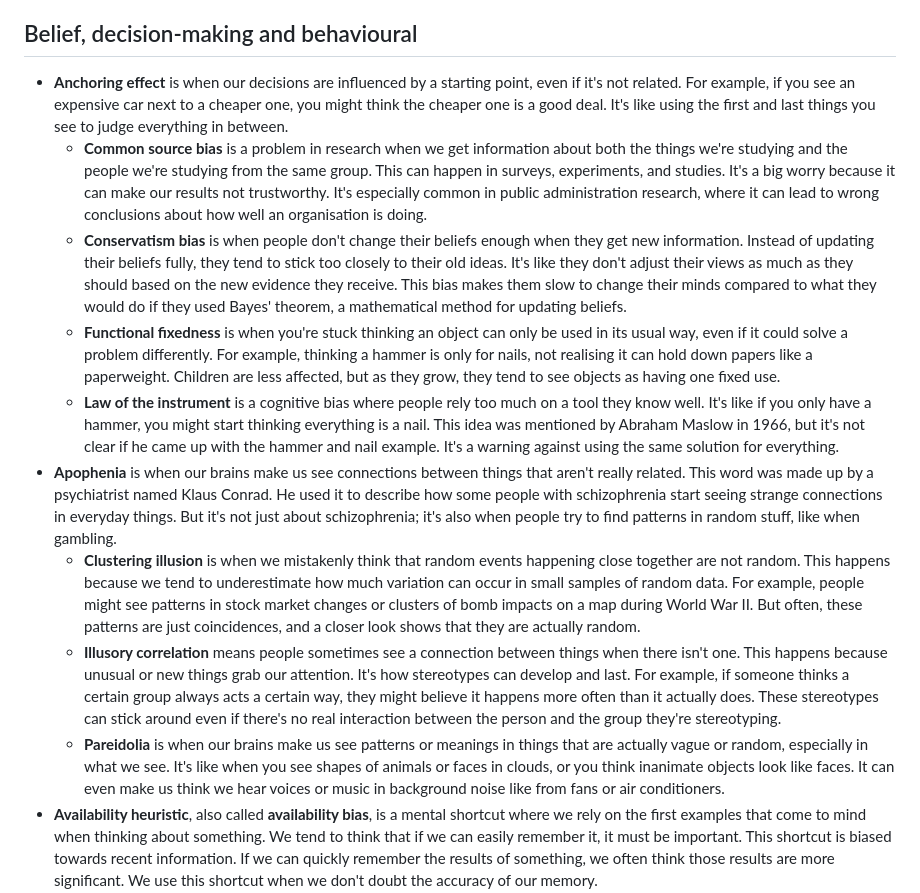
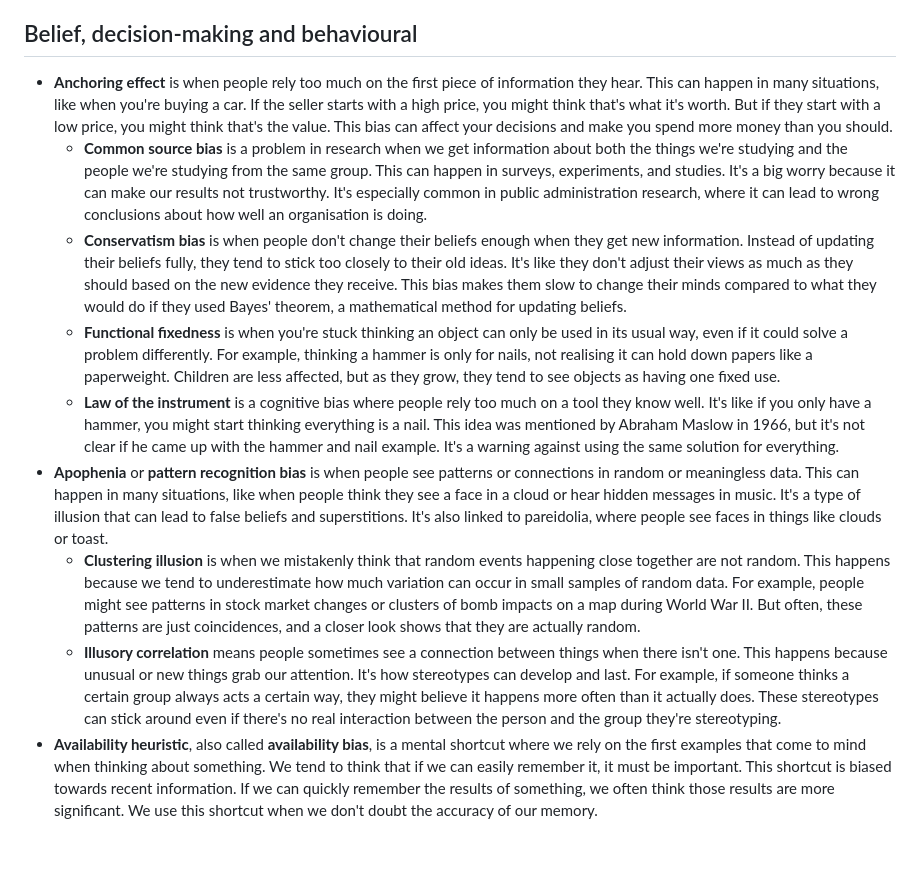
Before and after one commit to x-square/analytics, a Markdown page: 23-10-biases-glossary.md, the part around the change printed below. GitHub-like rendering; blank space fills up the shorter version.

```diff
--- a/23-10-biases-glossary.md
+++ b/23-10-biases-glossary.md
@@ -17,15 +17,14 @@ Cognitive bias is when our thinking goes off track, leading to mistakes or illog
 
 ## Belief, decision-making and behavioural
 
-- **Anchoring effect** is when our decisions are influenced by a starting point, even if it's not related. For example, if you see an expensive car next to a cheaper one, you might think the cheaper one is a good deal. It's like using the first and last things you see to judge everything in between.
+- **Anchoring effect** is when people rely too much on the first piece of information they hear. This can happen in many situations, like when you're buying a car. If the seller starts with a high price, you might think that's what it's worth. But if they start with a low price, you might think that's the value. This bias can affect your decisions and make you spend more money than you should.
     - **Common source bias** is a problem in research when we get information about both the things we're studying and the people we're studying from the same group. This can happen in surveys, experiments, and studies. It's a big worry because it can make our results not trustworthy. It's especially common in public administration research, where it can lead to wrong conclusions about how well an organisation is doing.
     - **Conservatism bias** is when people don't change their beliefs enough when they get new information. Instead of updating their beliefs fully, they tend to stick too closely to their old ideas. It's like they don't adjust their views as much as they should based on the new evidence they receive. This bias makes them slow to change their minds compared to what they would do if they used Bayes' theorem, a mathematical method for updating beliefs.
     - **Functional fixedness** is when you're stuck thinking an object can only be used in its usual way, even if it could solve a problem differently. For example, thinking a hammer is only for nails, not realising it can hold down papers like a paperweight. Children are less affected, but as they grow, they tend to see objects as having one fixed use.
     - **Law of the instrument** is a cognitive bias where people rely too much on a tool they know well. It's like if you only have a hammer, you might start thinking everything is a nail. This idea was mentioned by Abraham Maslow in 1966, but it's not clear if he came up with the hammer and nail example. It's a warning against using the same solution for everything.
-- **Apophenia** is when our brains make us see connections between things that aren't really related. This word was made up by a psychiatrist named Klaus Conrad. He used it to describe how some people with schizophrenia start seeing strange connections in everyday things. But it's not just about schizophrenia; it's also when people try to find patterns in random stuff, like when gambling.
+- **Apophenia** or **pattern recognition bias** is when people see patterns or connections in random or meaningless data. This can happen in many situations, like when people think they see a face in a cloud or hear hidden messages in music. It's a type of illusion that can lead to false beliefs and superstitions. It's also linked to pareidolia, where people see faces in things like clouds or toast.
     - **Clustering illusion** is when we mistakenly think that random events happening close together are not random. This happens because we tend to underestimate how much variation can occur in small samples of random data. For example, people might see patterns in stock market changes or clusters of bomb impacts on a map during World War II. But often, these patterns are just coincidences, and a closer look shows that they are actually random.
     - **Illusory correlation** means people sometimes see a connection between things when there isn't one. This happens because unusual or new things grab our attention. It's how stereotypes can develop and last. For example, if someone thinks a certain group always acts a certain way, they might believe it happens more often than it actually does. These stereotypes can stick around even if there's no real interaction between the person and the group they're stereotyping.
-    - **Pareidolia** is when our brains make us see patterns or meanings in things that are actually vague or random, especially in what we see. It's like when you see shapes of animals or faces in clouds, or you think inanimate objects look like faces. It can even make us think we hear voices or music in background noise like from fans or air conditioners.
 - **Availability heuristic**, also called **availability bias**, is a mental shortcut where we rely on the first examples that come to mind when thinking about something. We tend to think that if we can easily remember it, it must be important. This shortcut is biased towards recent information. If we can quickly remember the results of something, we often think those results are more significant. We use this shortcut when we don't doubt the accuracy of our memory.
     - **Anthropocentrism** means seeing humans as the most important thing in the universe. It's like thinking everything exists mainly for humans to use. This idea often separates humans from nature and makes them think they're better than everything else, like animals and plants. It's a big topic in discussions about how humans treat the environment. Some say it's causing problems, while others think it's necessary to make the world suitable for humans.
     - **Attentional bias** means that what we pay attention to can affect how we see things. It can make us ignore other options when we're focused on something. For instance, smokers might notice smoking-related things more because their brain likes it. It can also relate to problems like anxiety and depression.
```
Also changed, not shown: other parts of 23-10-biases-glossary.md (+10 -2 lines).
